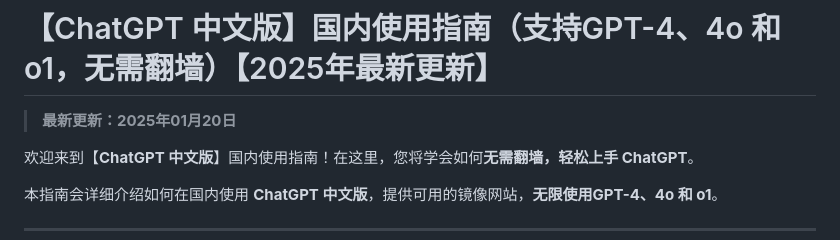
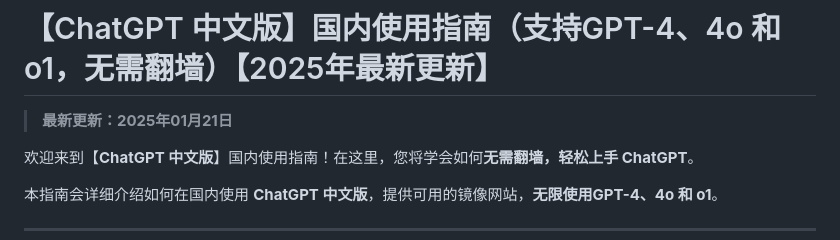
Before and after one commit to chatgpt-site-cn/ChatGPT, a Markdown page: README.md, the part around the change. Rendered like a GitHub page.

```diff
--- a/README.md
+++ b/README.md
@@ -1,6 +1,6 @@
 # 【ChatGPT 中文版】国内使用指南（支持GPT-4、4o 和 o1，无需翻墙）【2025年最新更新】
 
-> **最新更新：2025年01月20日**
+> **最新更新：2025年01月21日**
 
 欢迎来到【**ChatGPT 中文版**】国内使用指南！在这里，您将学会如何**无需翻墙，轻松上手 ChatGPT**。
 
```
